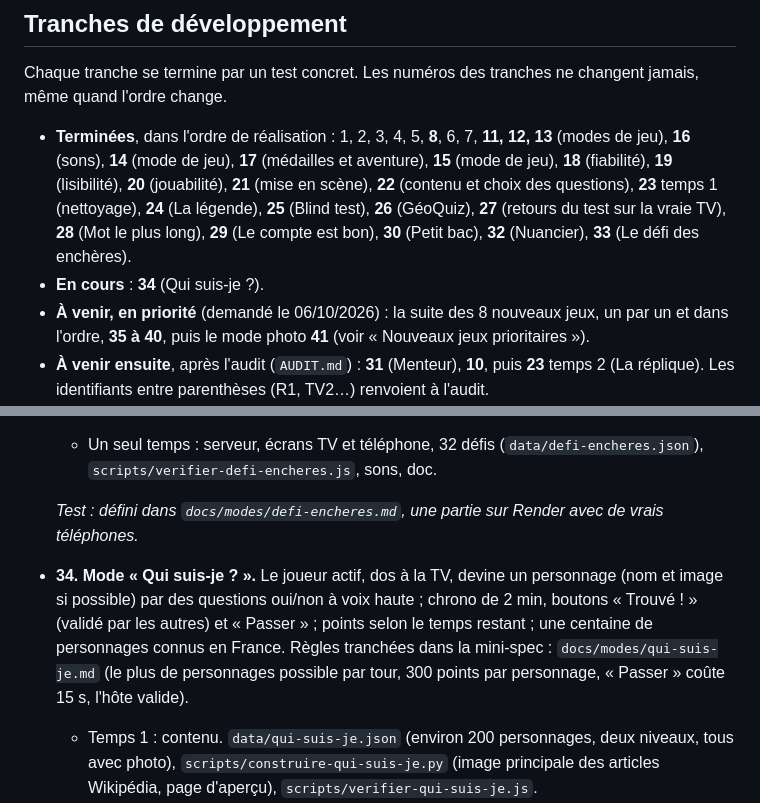
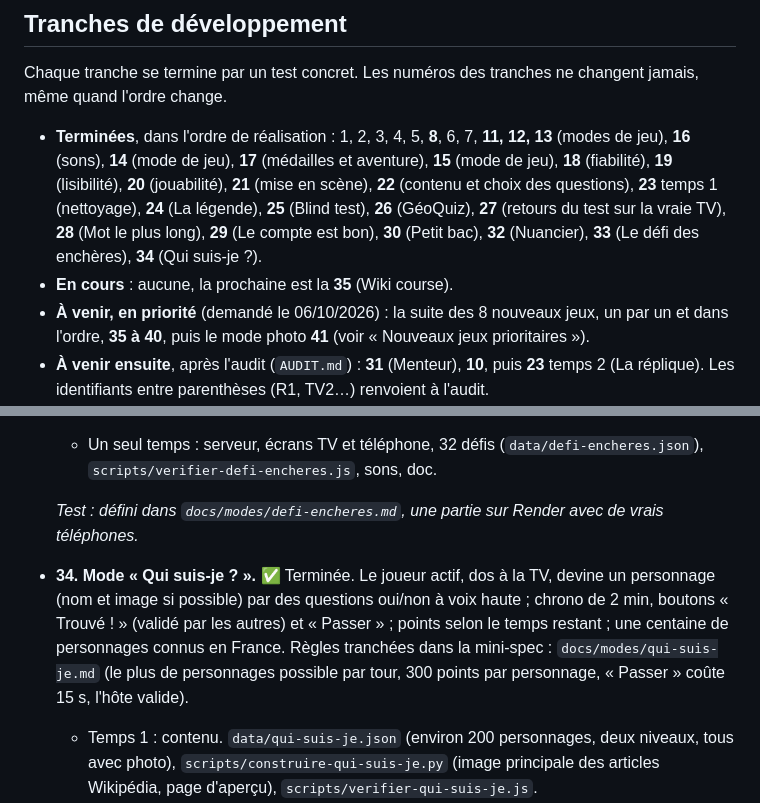
Before and after one commit to pdroquemaurel-stack/Quiz-TV-Jeu-de-soir-e, a Markdown page: docs/spec.md, 2 parts joined by grey strips. GitHub-like rendering.

Commit message:
Tranche 34 terminée : Qui suis-je ? validé par Paul sur Render
Co-Authored-By: Claude Opus 5.5 <noreply@anthropic.com>

```diff
--- a/docs/spec.md
+++ b/docs/spec.md
@@ -421,8 +421,8 @@ Dépendance validée pour le QR code : `qrcode`.
 
 Chaque tranche se termine par un test concret. Les numéros des tranches ne changent jamais, même quand l'ordre change.
 
-- **Terminées**, dans l'ordre de réalisation : 1, 2, 3, 4, 5, **8**, 6, 7, **11, 12, 13** (modes de jeu), **16** (sons), **14** (mode de jeu), **17** (médailles et aventure), **15** (mode de jeu), **18** (fiabilité), **19** (lisibilité), **20** (jouabilité), **21** (mise en scène), **22** (contenu et choix des questions), **23** temps 1 (nettoyage), **24** (La légende), **25** (Blind test), **26** (GéoQuiz), **27** (retours du test sur la vraie TV), **28** (Mot le plus long), **29** (Le compte est bon), **30** (Petit bac), **32** (Nuancier), **33** (Le défi des enchères).
-- **En cours** : **34** (Qui suis-je ?).
+- **Terminées**, dans l'ordre de réalisation : 1, 2, 3, 4, 5, **8**, 6, 7, **11, 12, 13** (modes de jeu), **16** (sons), **14** (mode de jeu), **17** (médailles et aventure), **15** (mode de jeu), **18** (fiabilité), **19** (lisibilité), **20** (jouabilité), **21** (mise en scène), **22** (contenu et choix des questions), **23** temps 1 (nettoyage), **24** (La légende), **25** (Blind test), **26** (GéoQuiz), **27** (retours du test sur la vraie TV), **28** (Mot le plus long), **29** (Le compte est bon), **30** (Petit bac), **32** (Nuancier), **33** (Le défi des enchères), **34** (Qui suis-je ?).
+- **En cours** : aucune, la prochaine est la **35** (Wiki course).
 - **À venir, en priorité** (demandé le 06/10/2026) : la suite des 8 nouveaux jeux, un par un et dans l'ordre, **35 à 40**, puis le mode photo **41** (voir « Nouveaux jeux prioritaires »).
 - **À venir ensuite**, après l'audit (`AUDIT.md`) : **31** (Menteur), **10**, puis **23** temps 2 (La réplique). Les identifiants entre parenthèses (R1, TV2…) renvoient à l'audit.
 - **En réserve** : la tranche 9 (APK).
@@ -635,7 +635,7 @@ Demandés par Paul le 06/10/2026, à faire avant toutes les autres tranches à v
   - Un seul temps : serveur, écrans TV et téléphone, 32 défis (`data/defi-encheres.json`), `scripts/verifier-defi-encheres.js`, sons, doc.
 
   *Test : défini dans `docs/modes/defi-encheres.md`, une partie sur Render avec de vrais téléphones.*
-- **34. Mode « Qui suis-je ? ».** Le joueur actif, dos à la TV, devine un personnage (nom et image si possible) par des questions oui/non à voix haute ; chrono de 2 min, boutons « Trouvé ! » (validé par les autres) et « Passer » ; points selon le temps restant ; une centaine de personnages connus en France. Règles tranchées dans la mini-spec : `docs/modes/qui-suis-je.md` (le plus de personnages possible par tour, 300 points par personnage, « Passer » coûte 15 s, l'hôte valide).
+- **34. Mode « Qui suis-je ? ».** ✅ Terminée. Le joueur actif, dos à la TV, devine un personnage (nom et image si possible) par des questions oui/non à voix haute ; chrono de 2 min, boutons « Trouvé ! » (validé par les autres) et « Passer » ; points selon le temps restant ; une centaine de personnages connus en France. Règles tranchées dans la mini-spec : `docs/modes/qui-suis-je.md` (le plus de personnages possible par tour, 300 points par personnage, « Passer » coûte 15 s, l'hôte valide).
   - Temps 1 : contenu. `data/qui-suis-je.json` (environ 200 personnages, deux niveaux, tous avec photo), `scripts/construire-qui-suis-je.py` (image principale des articles Wikipédia, page d'aperçu), `scripts/verifier-qui-suis-je.js`.
   - Temps 2 : le mode (serveur, écrans TV et téléphone, sons, doc).
 
```
